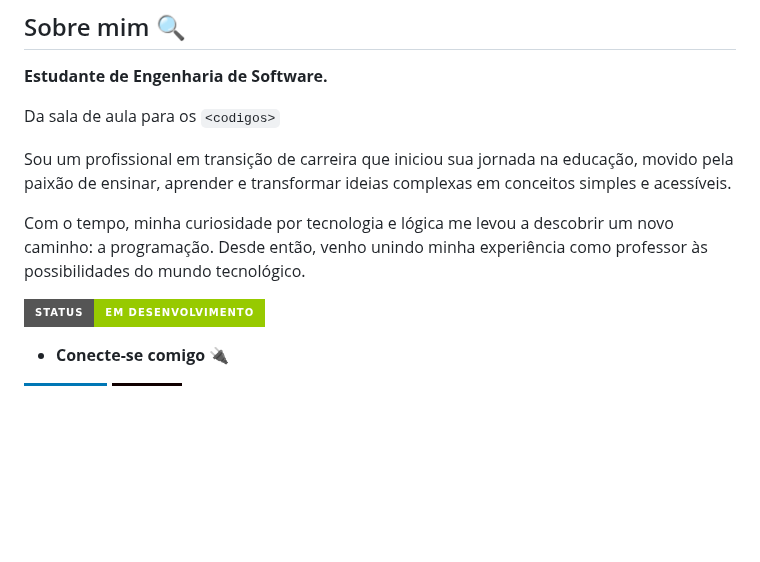
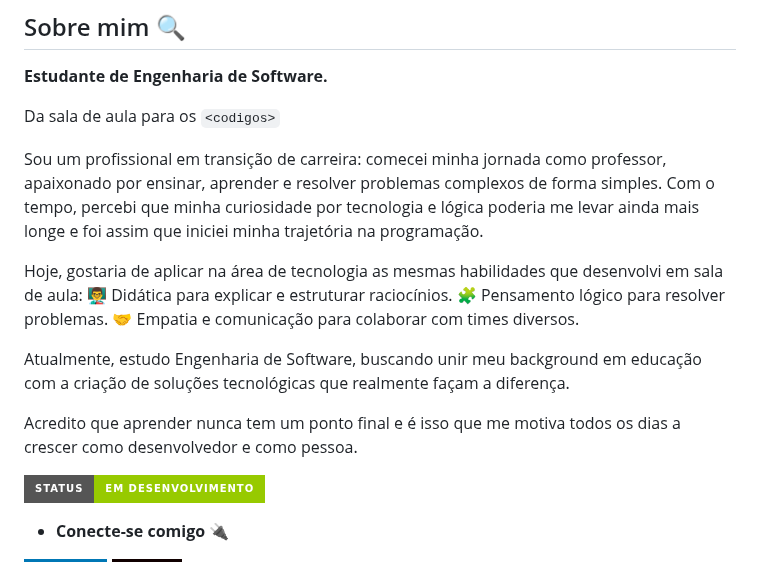
Before and after one commit to andersonasnunes/andersonasnunes, a Markdown page: README.md, the part around the change. Drawn GitHub-style; badges without logos; blank space fills up the shorter version.

```diff
--- a/README.md
+++ b/README.md
@@ -8,9 +8,17 @@
 Da sala de aula para os
 ``<codigos>``
 
-Sou um profissional em transição de carreira que iniciou sua jornada na educação, movido pela paixão de ensinar, aprender e transformar ideias complexas em conceitos simples e acessíveis.
+Sou um profissional em transição de carreira: comecei minha jornada como professor, apaixonado por ensinar, aprender e resolver problemas complexos de forma simples.
+Com o tempo, percebi que minha curiosidade por tecnologia e lógica poderia me levar ainda mais longe e foi assim que iniciei minha trajetória na programação.
 
-Com o tempo, minha curiosidade por tecnologia e lógica me levou a descobrir um novo caminho: a programação. Desde então, venho unindo minha experiência como professor às possibilidades do mundo tecnológico.
+Hoje, gostaria de aplicar na área de tecnologia as mesmas habilidades que desenvolvi em sala de aula:
+👨‍🏫 Didática para explicar e estruturar raciocínios.
+🧩 Pensamento lógico para resolver problemas.
+🤝 Empatia e comunicação para colaborar com times diversos.
+
+Atualmente, estudo Engenharia de Software, buscando unir meu background em educação com a criação de soluções tecnológicas que realmente façam a diferença.
+
+Acredito que aprender nunca tem um ponto final e é isso que me motiva todos os dias a crescer como desenvolvedor e como pessoa.
 
 ![Badge em Desenvolvimento](http://img.shields.io/static/v1?label=STATUS&message=EM%20DESENVOLVIMENTO&color=GREEN&style=for-the-badge)
 
```
